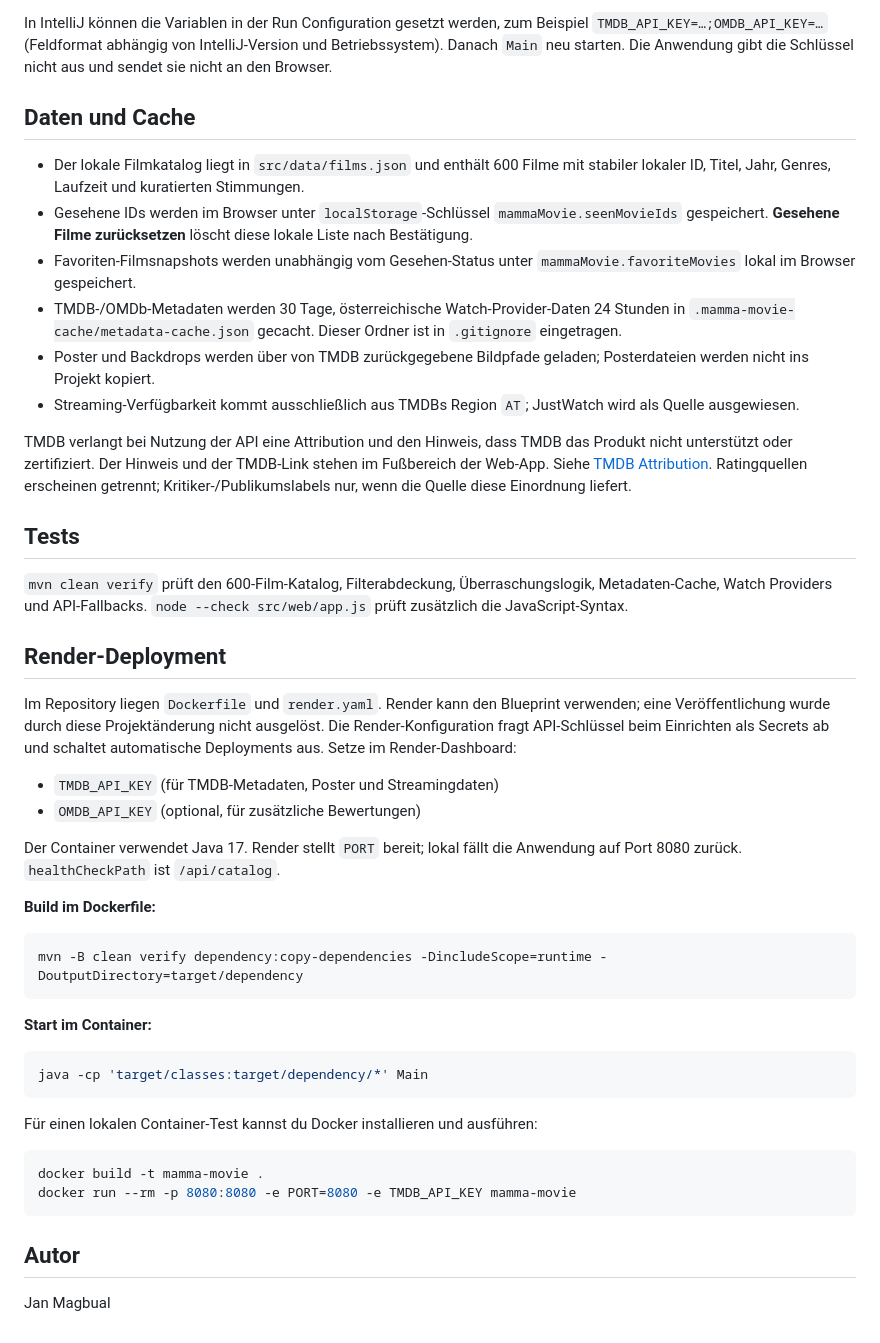
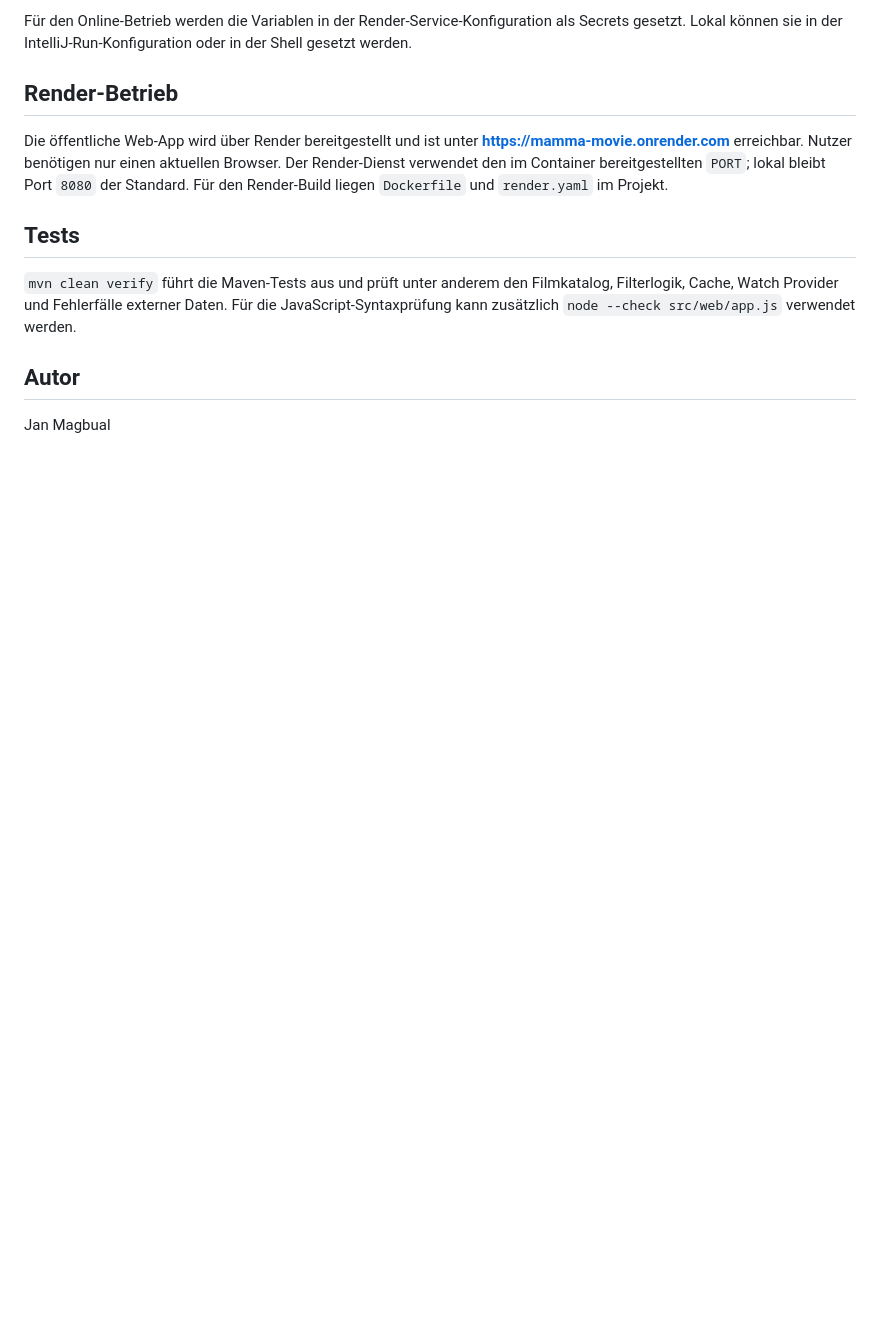
Before and after one commit to pinnq/Mamma-Movie-, a Markdown page: README.md, the part around one of its changes. Rendered like a GitHub page; blank space fills up the shorter version.

````diff
--- a/README.md
+++ b/README.md
@@ -52,48 +62,13 @@ Die App liest Schlüssel ausschließlich im Java-Backend aus Umgebungsvariablen.
 
-In IntelliJ können die Variablen in der Run Configuration gesetzt werden, zum Beispiel `TMDB_API_KEY=…;OMDB_API_KEY=…` (Feldformat abhängig von IntelliJ-Version und Betriebssystem). Danach `Main` neu starten. Die Anwendung gibt die Schlüssel nicht aus und sendet sie nicht an den Browser.
+Für den Online-Betrieb werden die Variablen in der Render-Service-Konfiguration als Secrets gesetzt. Lokal können sie in der IntelliJ-Run-Konfiguration oder in der Shell gesetzt werden.
 
-## Daten und Cache
+## Render-Betrieb
 
-- Der lokale Filmkatalog liegt in `src/data/films.json` und enthält 600 Filme mit stabiler lokaler ID, Titel, Jahr, Genres, Laufzeit und kuratierten Stimmungen.
-- Gesehene IDs werden im Browser unter `localStorage`-Schlüssel `mammaMovie.seenMovieIds` gespeichert. **Gesehene Filme zurücksetzen** löscht diese lokale Liste nach Bestätigung.
-- Favoriten-Filmsnapshots werden unabhängig vom Gesehen-Status unter `mammaMovie.favoriteMovies` lokal im Browser gespeichert.
-- TMDB-/OMDb-Metadaten werden 30 Tage, österreichische Watch-Provider-Daten 24 Stunden in `.mamma-movie-cache/metadata-cache.json` gecacht. Dieser Ordner ist in `.gitignore` eingetragen.
-- Poster und Backdrops werden über von TMDB zurückgegebene Bildpfade geladen; Posterdateien werden nicht ins Projekt kopiert.
-- Streaming-Verfügbarkeit kommt ausschließlich aus TMDBs Region `AT`; JustWatch wird als Quelle ausgewiesen.
-
-TMDB verlangt bei Nutzung der API eine Attribution und den Hinweis, dass TMDB das Produkt nicht unterstützt oder zertifiziert. Der Hinweis und der TMDB-Link stehen im Fußbereich der Web-App. Siehe [TMDB Attribution](https://developer.themoviedb.org/docs/faq). Ratingquellen erscheinen getrennt; Kritiker-/Publikumslabels nur, wenn die Quelle diese Einordnung liefert.
+Die öffentliche Web-App wird über Render bereitgestellt und ist unter **<https://mamma-movie.onrender.com>** erreichbar. Nutzer benötigen nur einen aktuellen Browser. Der Render-Dienst verwendet den im Container bereitgestellten `PORT`; lokal bleibt Port `8080` der Standard. Für den Render-Build liegen `Dockerfile` und `render.yaml` im Projekt.
 
 ## Tests
 
-`mvn clean verify` prüft den 600-Film-Katalog, Filterabdeckung, Überraschungslogik, Metadaten-Cache, Watch Providers und API-Fallbacks. `node --check src/web/app.js` prüft zusätzlich die JavaScript-Syntax.
-
-## Render-Deployment
-
-Im Repository liegen `Dockerfile` und `render.yaml`. Render kann den Blueprint verwenden; eine Veröffentlichung wurde durch diese Projektänderung nicht ausgelöst. Die Render-Konfiguration fragt API-Schlüssel beim Einrichten als Secrets ab und schaltet automatische Deployments aus. Setze im Render-Dashboard:
-
-- `TMDB_API_KEY` (für TMDB-Metadaten, Poster und Streamingdaten)
-- `OMDB_API_KEY` (optional, für zusätzliche Bewertungen)
-
-Der Container verwendet Java 17. Render stellt `PORT` bereit; lokal fällt die Anwendung auf Port 8080 zurück. `healthCheckPath` ist `/api/catalog`.
-
-**Build im Dockerfile:**
-
-```sh
-mvn -B clean verify dependency:copy-dependencies -DincludeScope=runtime -DoutputDirectory=target/dependency
-```
-
-**Start im Container:**
-
-```sh
-java -cp 'target/classes:target/dependency/*' Main
-```
-
-Für einen lokalen Container-Test kannst du Docker installieren und ausführen:
-
-```sh
-docker build -t mamma-movie .
-docker run --rm -p 8080:8080 -e PORT=8080 -e TMDB_API_KEY mamma-movie
-```
+`mvn clean verify` führt die Maven-Tests aus und prüft unter anderem den Filmkatalog, Filterlogik, Cache, Watch Provider und Fehlerfälle externer Daten. Für die JavaScript-Syntaxprüfung kann zusätzlich `node --check src/web/app.js` verwendet werden.
 
 ## Autor
 
````
Also changed, not shown: other parts of README.md (+40 -30 lines), agents.md (+37 -31 lines), features.md (+28 -26 lines).
